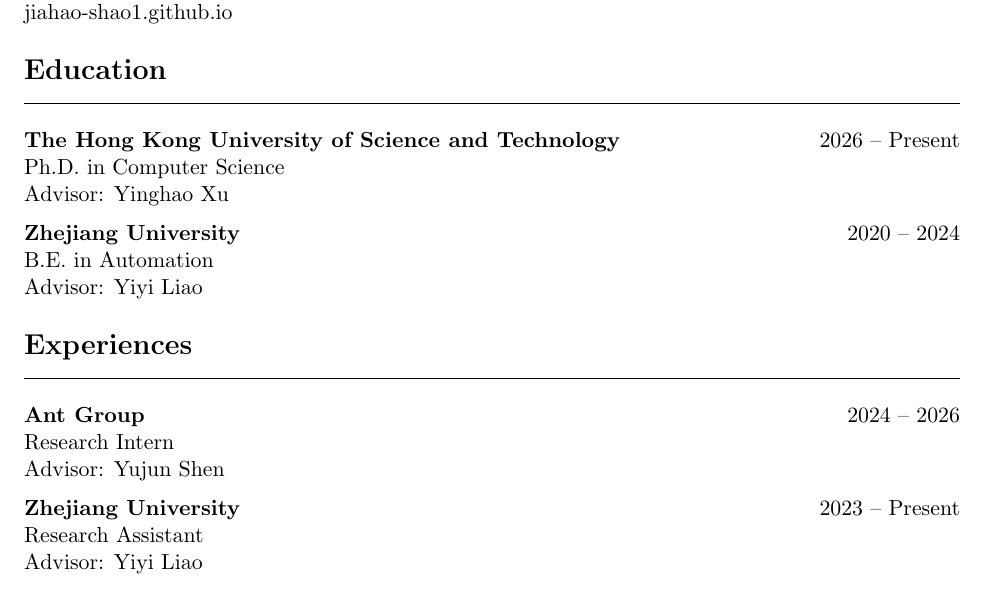
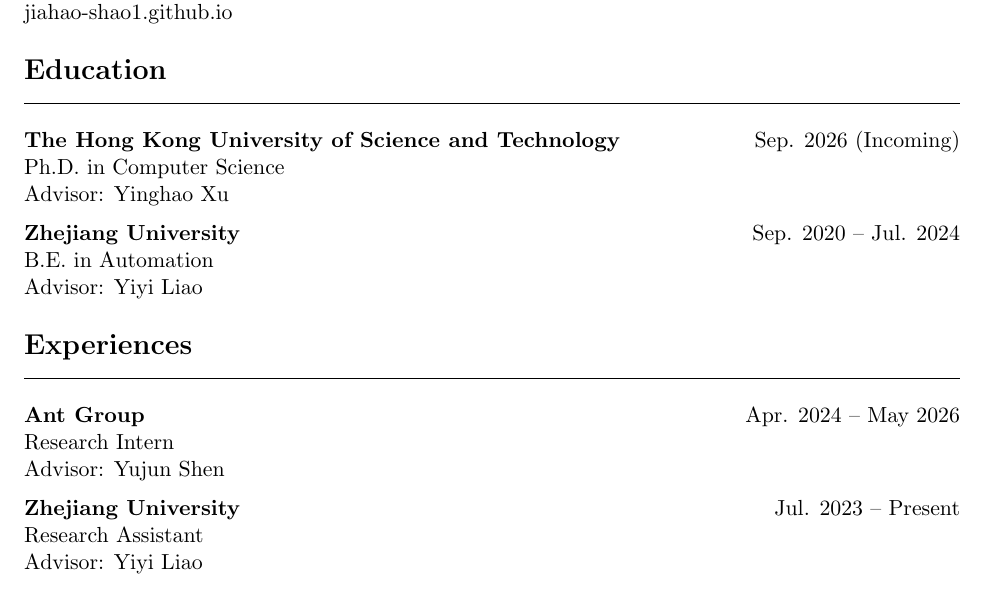
Before and after one commit to jiahao-shao1/resume, a LaTeX CV (resume.tex): part of page 1 of 2, cut so that both start at the same text. Compiled offline with pdfLaTeX.

Commit message:
Add month-level dates to education and experience
HKUST PhD as "Sep. 2026 (Incoming)", ZJU B.Eng. Sep. 2020 -- Jul. 2024,
Ant Group Apr. 2024 -- May 2026, ZJU RA Jul. 2023 -- Present.

Co-Authored-By: Claude Opus 4.7 (1M context) <noreply@anthropic.com>

```diff
--- a/resume.tex
+++ b/resume.tex
@@ -40,26 +40,26 @@
 %---------- EDUCATION ----------
 \section*{Education}
 
-\cventry{The Hong Kong University of Science and Technology}{2026 -- Present}
+\cventry{The Hong Kong University of Science and Technology}{Sep. 2026 (Incoming)}
 Ph.D. in Computer Science\\
 Advisor: \href{https://justimyhxu.github.io/}{Yinghao Xu}
 
 \vspace{6pt}
 
-\cventry{Zhejiang University}{2020 -- 2024}
+\cventry{Zhejiang University}{Sep. 2020 -- Jul. 2024}
 B.E. in Automation\\
 Advisor: \href{https://yiyiliao.github.io/}{Yiyi Liao}
 
 %---------- POSITIONS ----------
 \section*{Experiences}
 
-\cventry{Ant Group}{2024 -- 2026}
+\cventry{Ant Group}{Apr. 2024 -- May 2026}
 Research Intern\\
 Advisor: \href{https://shenyujun.github.io/}{Yujun Shen}
 
 \vspace{6pt}
 
-\cventry{Zhejiang University}{2023 -- Present}
+\cventry{Zhejiang University}{Jul. 2023 -- Present}
 Research Assistant\\
 Advisor: \href{https://yiyiliao.github.io/}{Yiyi Liao}
 
```
Also changed, not shown: resume.pdf.
